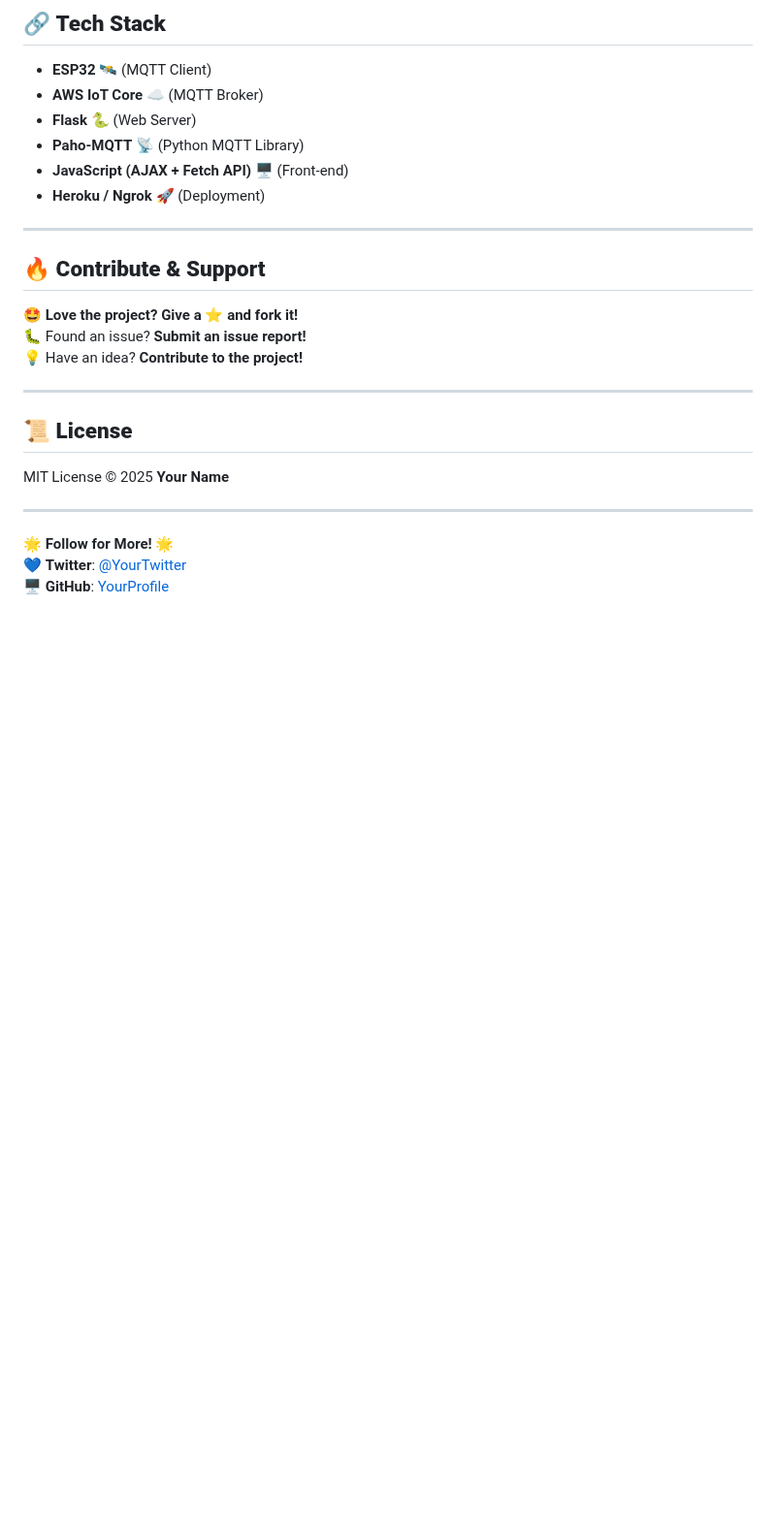
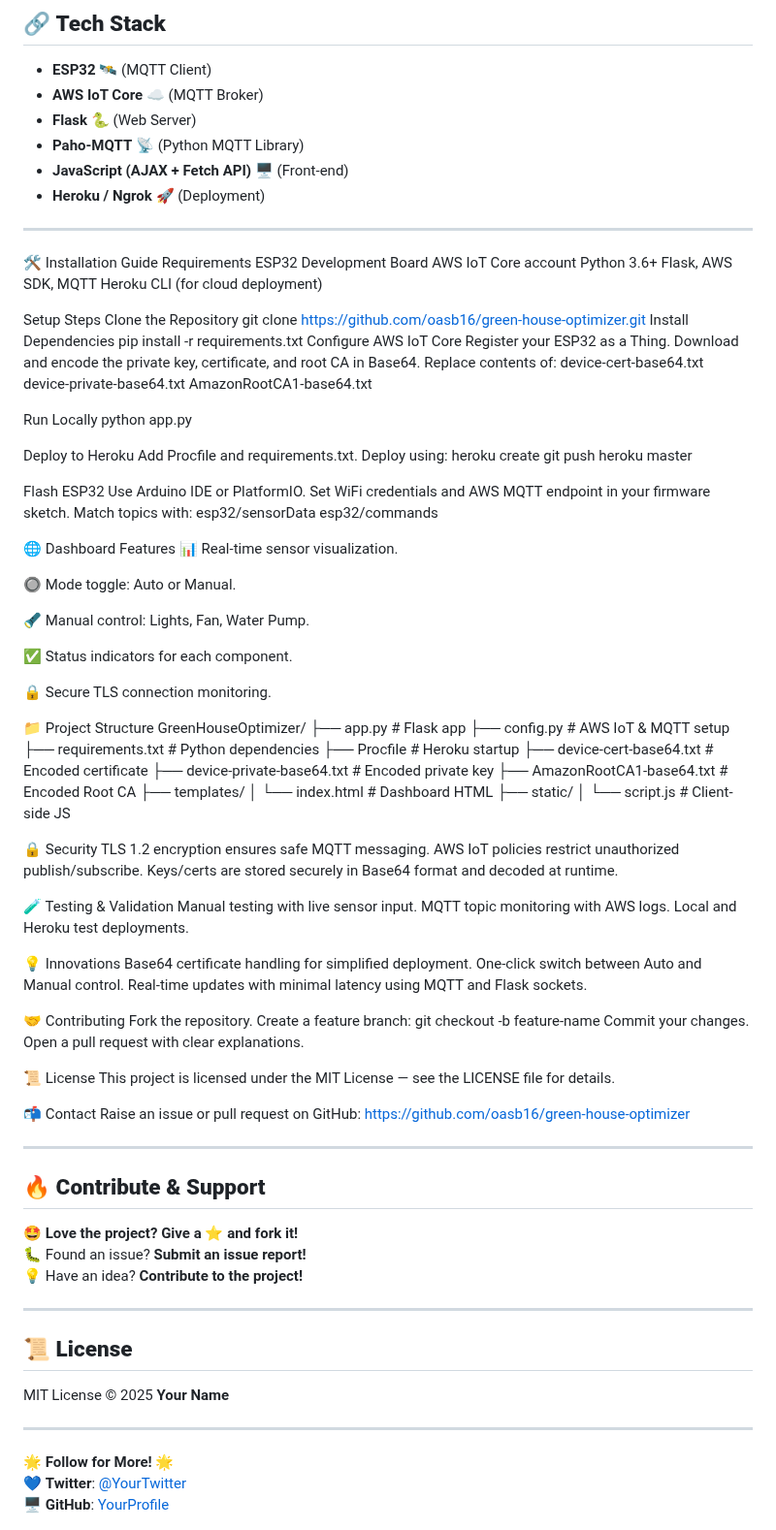
Before and after one commit to oasb16/green-house-optimizer, a Markdown page: README.md, the part around one of its changes. Shown at 97% size. GitHub-like rendering; blank space fills up the shorter version.

Commit message:
Initial commit

```diff
--- a/README.md
+++ b/README.md
@@ -82,6 +79,100 @@ git push heroku main
 - **Paho-MQTT** 📡 (Python MQTT Library)
 - **JavaScript (AJAX + Fetch API)** 🖥️ (Front-end)
 - **Heroku / Ngrok** 🚀 (Deployment)
+
+---
+
+
+
+🛠️ Installation Guide
+Requirements
+ESP32 Development Board
+AWS IoT Core account
+Python 3.6+
+Flask, AWS SDK, MQTT
+Heroku CLI (for cloud deployment)
+
+Setup Steps
+Clone the Repository
+git clone https://github.com/oasb16/green-house-optimizer.git
+Install Dependencies
+pip install -r requirements.txt
+Configure AWS IoT Core
+Register your ESP32 as a Thing.
+Download and encode the private key, certificate, and root CA in Base64.
+Replace contents of:
+device-cert-base64.txt
+device-private-base64.txt
+AmazonRootCA1-base64.txt
+
+Run Locally
+python app.py
+
+Deploy to Heroku
+Add Procfile and requirements.txt.
+Deploy using:
+heroku create
+git push heroku master
+
+Flash ESP32
+Use Arduino IDE or PlatformIO.
+Set WiFi credentials and AWS MQTT endpoint in your firmware sketch.
+Match topics with:
+esp32/sensorData
+esp32/commands
+
+🌐 Dashboard Features
+📊 Real-time sensor visualization.
+
+🔘 Mode toggle: Auto or Manual.
+
+🔦 Manual control: Lights, Fan, Water Pump.
+
+✅ Status indicators for each component.
+
+🔒 Secure TLS connection monitoring.
+
+📁 Project Structure
+GreenHouseOptimizer/
+├── app.py                  # Flask app
+├── config.py               # AWS IoT & MQTT setup
+├── requirements.txt        # Python dependencies
+├── Procfile                # Heroku startup
+├── device-cert-base64.txt  # Encoded certificate
+├── device-private-base64.txt # Encoded private key
+├── AmazonRootCA1-base64.txt  # Encoded Root CA
+├── templates/
+│   └── index.html          # Dashboard HTML
+├── static/
+│   └── script.js           # Client-side JS
+
+🔒 Security
+TLS 1.2 encryption ensures safe MQTT messaging.
+AWS IoT policies restrict unauthorized publish/subscribe.
+Keys/certs are stored securely in Base64 format and decoded at runtime.
+
+🧪 Testing & Validation
+Manual testing with live sensor input.
+MQTT topic monitoring with AWS logs.
+Local and Heroku test deployments.
+
+💡 Innovations
+Base64 certificate handling for simplified deployment.
+One-click switch between Auto and Manual control.
+Real-time updates with minimal latency using MQTT and Flask sockets.
+
+🤝 Contributing
+Fork the repository.
+Create a feature branch: git checkout -b feature-name
+Commit your changes.
+Open a pull request with clear explanations.
+
+📜 License
+This project is licensed under the MIT License — see the LICENSE file for details.
+
+📬 Contact
+Raise an issue or pull request on GitHub:
+https://github.com/oasb16/green-house-optimizer
 
 ---
 
```
Also changed, not shown: other parts of README.md (+24 -27 lines).
